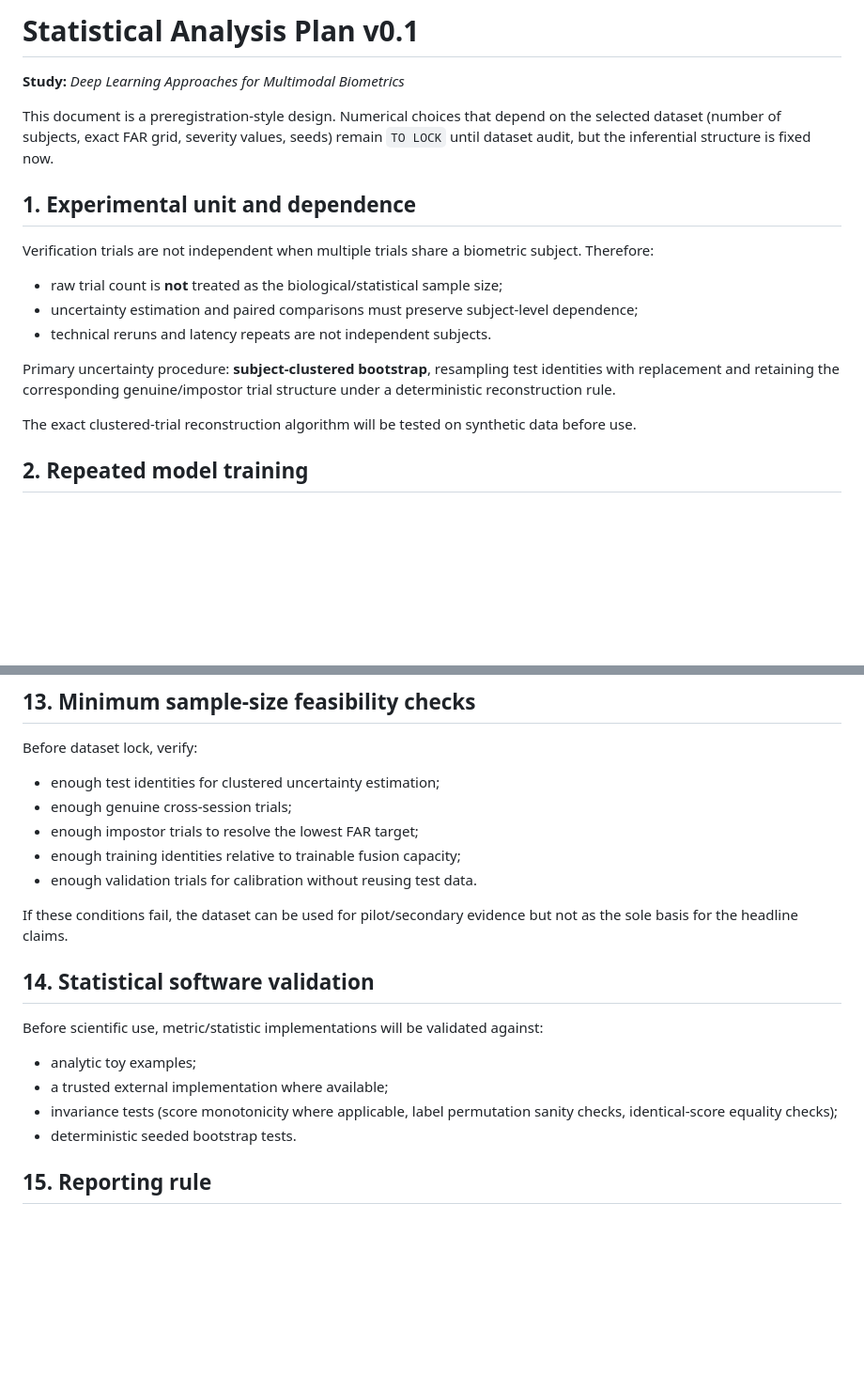
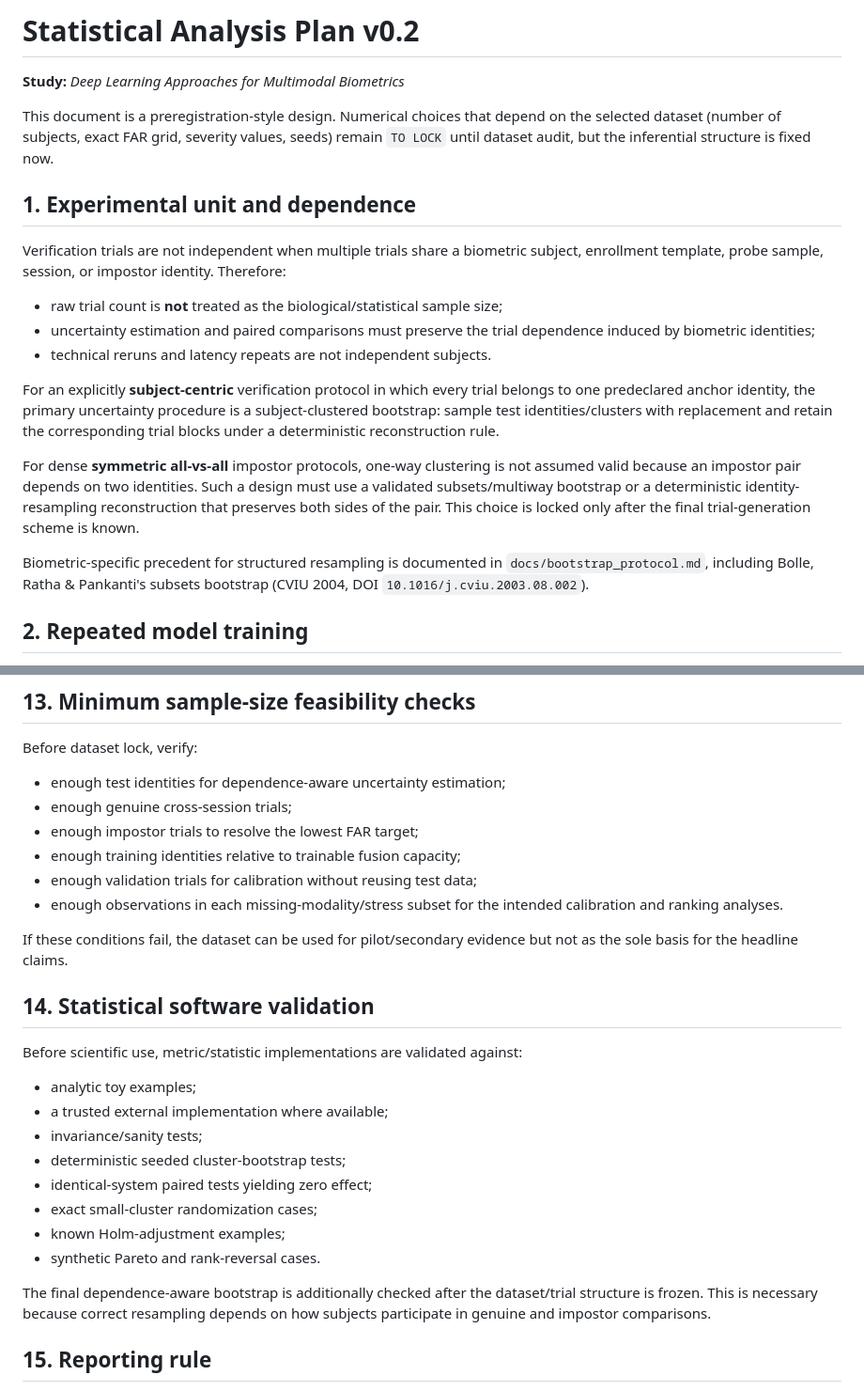
Before and after one commit to EkodeckStephane/DeepMM-Biometrics, a Markdown page: docs/statistical_analysis_plan.md, 2 parts joined by grey strips. Shown at 94% size. Rendered like a GitHub page; blank space fills up the shorter version.

```diff
--- a/docs/statistical_analysis_plan.md
+++ b/docs/statistical_analysis_plan.md
@@ -1,4 +1,4 @@
-# Statistical Analysis Plan v0.1
+# Statistical Analysis Plan v0.2
 
 **Study:** *Deep Learning Approaches for Multimodal Biometrics*
 
@@ -6,15 +6,17 @@ This document is a preregistration-style design. Numerical choices that depend o
 
 ## 1. Experimental unit and dependence
 
-Verification trials are not independent when multiple trials share a biometric subject. Therefore:
+Verification trials are not independent when multiple trials share a biometric subject, enrollment template, probe sample, session, or impostor identity. Therefore:
 
 - raw trial count is **not** treated as the biological/statistical sample size;
-- uncertainty estimation and paired comparisons must preserve subject-level dependence;
+- uncertainty estimation and paired comparisons must preserve the trial dependence induced by biometric identities;
 - technical reruns and latency repeats are not independent subjects.
 
-Primary uncertainty procedure: **subject-clustered bootstrap**, resampling test identities with replacement and retaining the corresponding genuine/impostor trial structure under a deterministic reconstruction rule.
+For an explicitly **subject-centric** verification protocol in which every trial belongs to one predeclared anchor identity, the primary uncertainty procedure is a subject-clustered bootstrap: sample test identities/clusters with replacement and retain the corresponding trial blocks under a deterministic reconstruction rule.
 
-The exact clustered-trial reconstruction algorithm will be tested on synthetic data before use.
+For dense **symmetric all-vs-all** impostor protocols, one-way clustering is not assumed valid because an impostor pair depends on two identities. Such a design must use a validated subsets/multiway bootstrap or a deterministic identity-resampling reconstruction that preserves both sides of the pair. This choice is locked only after the final trial-generation scheme is known.
+
+Biometric-specific precedent for structured resampling is documented in `docs/bootstrap_protocol.md`, including Bolle, Ratha & Pankanti's subsets bootstrap (CVIU 2004, DOI `10.1016/j.cviu.2003.08.002`).
 
 ## 2. Repeated model training
 
@@ -180,21 +191,28 @@ Hardware changes create a new timing stratum and are not pooled with prior resul
 ## 13. Minimum sample-size feasibility checks
 
 Before dataset lock, verify:
-- enough test identities for clustered uncertainty estimation;
+- enough test identities for dependence-aware uncertainty estimation;
 - enough genuine cross-session trials;
 - enough impostor trials to resolve the lowest FAR target;
 - enough training identities relative to trainable fusion capacity;
-- enough validation trials for calibration without reusing test data.
+- enough validation trials for calibration without reusing test data;
+- enough observations in each missing-modality/stress subset for the intended calibration and ranking analyses.
 
 If these conditions fail, the dataset can be used for pilot/secondary evidence but not as the sole basis for the headline claims.
 
 ## 14. Statistical software validation
 
-Before scientific use, metric/statistic implementations will be validated against:
+Before scientific use, metric/statistic implementations are validated against:
 - analytic toy examples;
 - a trusted external implementation where available;
-- invariance tests (score monotonicity where applicable, label permutation sanity checks, identical-score equality checks);
-- deterministic seeded bootstrap tests.
+- invariance/sanity tests;
+- deterministic seeded cluster-bootstrap tests;
+- identical-system paired tests yielding zero effect;
+- exact small-cluster randomization cases;
+- known Holm-adjustment examples;
+- synthetic Pareto and rank-reversal cases.
+
+The final dependence-aware bootstrap is additionally checked after the dataset/trial structure is frozen. This is necessary because correct resampling depends on how subjects participate in genuine and impostor comparisons.
 
 ## 15. Reporting rule
 
```
Also changed, not shown: other parts of docs/statistical_analysis_plan.md (+25 -16 lines).
